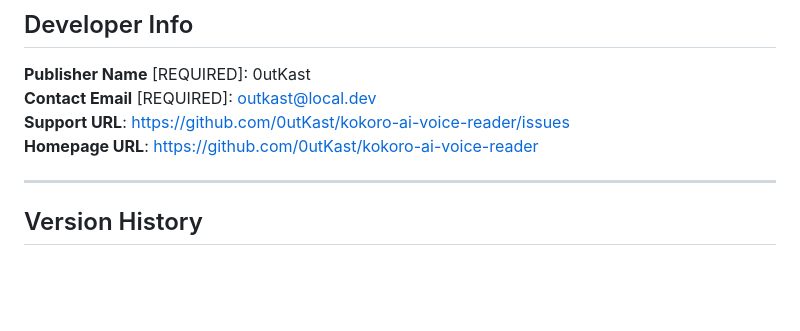
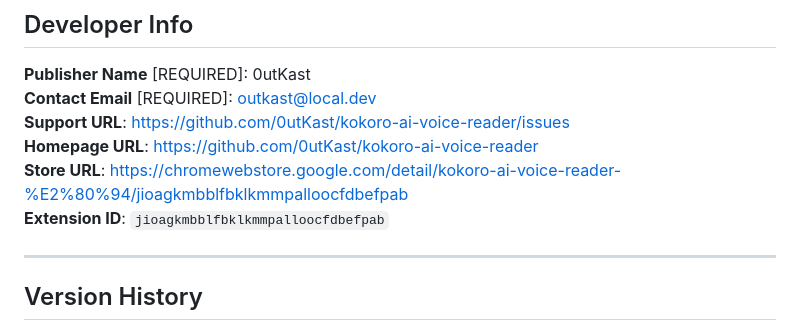
Before and after one commit to 0utKast/kokoro-ai-voice-reader, a Markdown page: CHROMEWEBSTORE.md, the part around the change. GitHub-like rendering; blank space fills up the shorter version.

```diff
--- a/CHROMEWEBSTORE.md
+++ b/CHROMEWEBSTORE.md
@@ -100,6 +100,8 @@ English
 **Contact Email** [REQUIRED]: outkast@local.dev
 **Support URL**: https://github.com/0utKast/kokoro-ai-voice-reader/issues
 **Homepage URL**: https://github.com/0utKast/kokoro-ai-voice-reader
+**Store URL**: https://chromewebstore.google.com/detail/kokoro-ai-voice-reader-%E2%80%94/jioagkmbblfbklkmmpalloocfdbefpab
+**Extension ID**: `jioagkmbblfbklkmmpalloocfdbefpab`
 
 ---
 
```
Also changed, not shown: README.md (+15 -2 lines).
